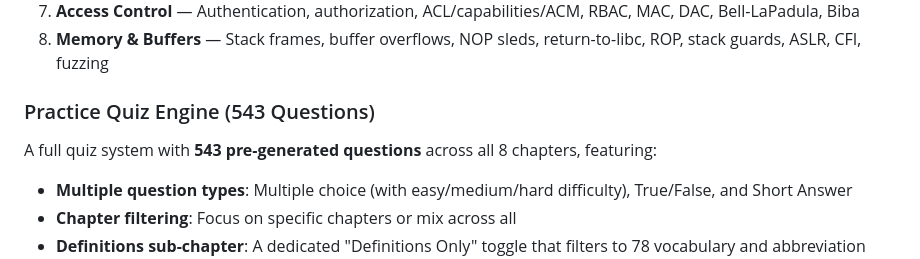
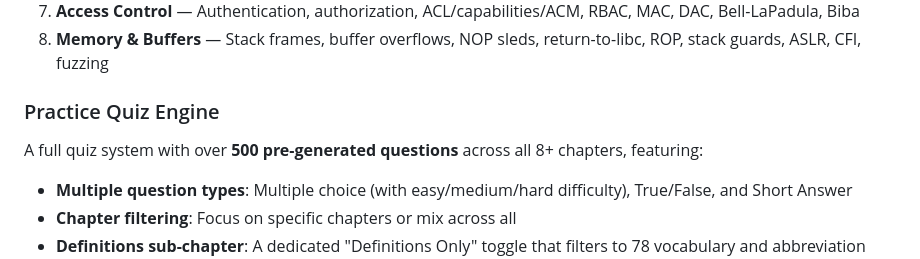
Before and after one commit to trevorflahardy/cnt_4419_class_notes, a Markdown page: README.md, the part around one of its changes. GitHub-like rendering.

Commit message:
Revise README for clarity and formatting
Updated the Practice Quiz Engine section to clarify the number of questions and improved formatting throughout the README.

```diff
--- a/README.md
+++ b/README.md
@@ -22,8 +24,8 @@ Full, hand-typed lecture notes compiled from Typst to PDF and viewable directly
 7. **Access Control** — Authentication, authorization, ACL/capabilities/ACM, RBAC, MAC, DAC, Bell-LaPadula, Biba
 8. **Memory & Buffers** — Stack frames, buffer overflows, NOP sleds, return-to-libc, ROP, stack guards, ASLR, CFI, fuzzing
 
-### Practice Quiz Engine (543 Questions)
-A full quiz system with **543 pre-generated questions** across all 8 chapters, featuring:
+### Practice Quiz Engine
+A full quiz system with over **500 pre-generated questions** across all 8+ chapters, featuring:
 
 - **Multiple question types**: Multiple choice (with easy/medium/hard difficulty), True/False, and Short Answer
 - **Chapter filtering**: Focus on specific chapters or mix across all
```
Also changed, not shown: other parts of README.md (+12 -0 lines).
